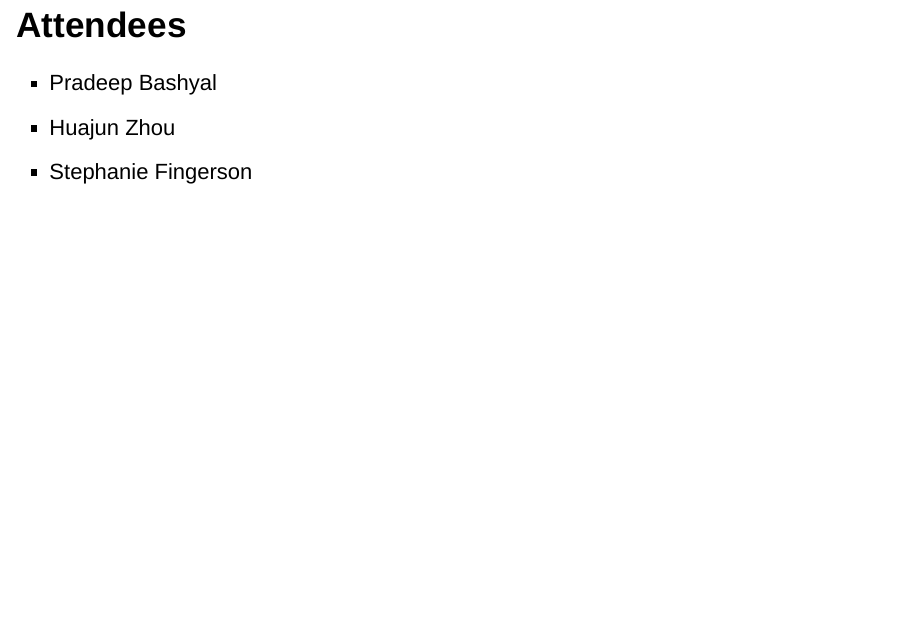
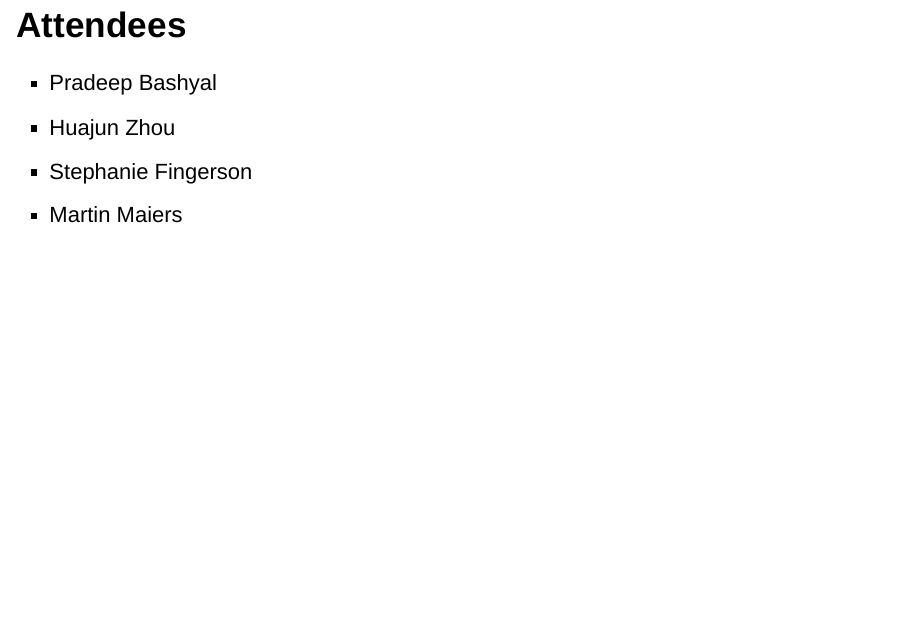
Before and after one commit to wwang-nmdp/github-workshop, an R Markdown document (GitWorkshop.Rmd): page 17 of 17. Rendered offline with R 4.5, knitr and Pandoc, with nearby package versions; drawn as Slidy slides in place of the format the file asks for.

Commit message:
Martin (#13)

```diff
--- a/GitWorkshop.Rmd
+++ b/GitWorkshop.Rmd
@@ -173,3 +173,4 @@ What to read after this ?
 - Pradeep Bashyal
 - Huajun Zhou
 - Stephanie Fingerson
+- Martin Maiers
```
